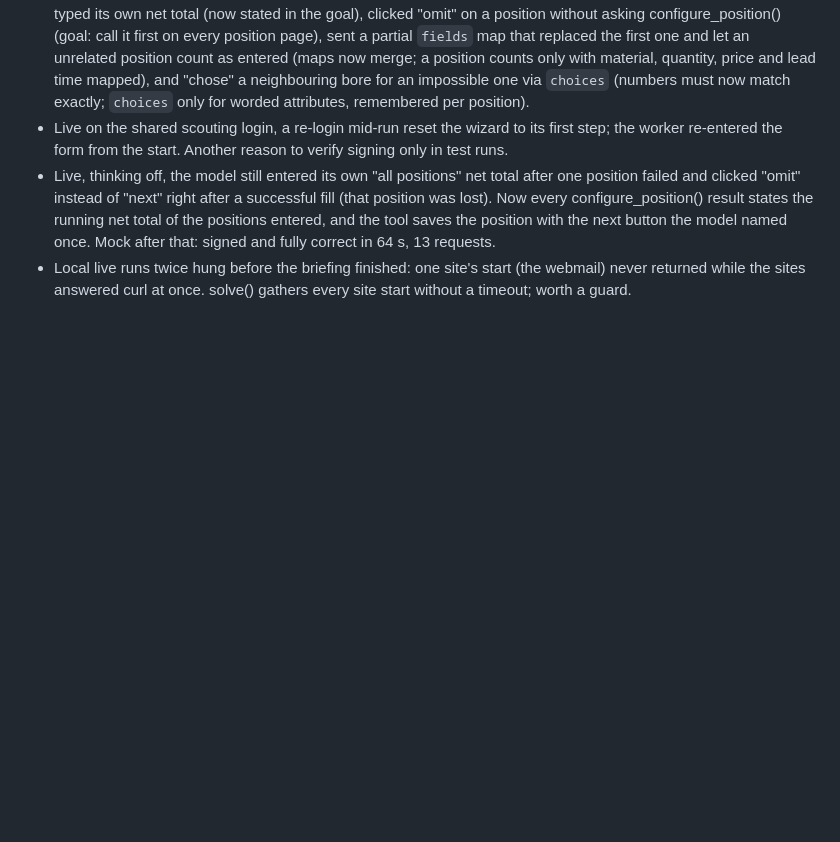
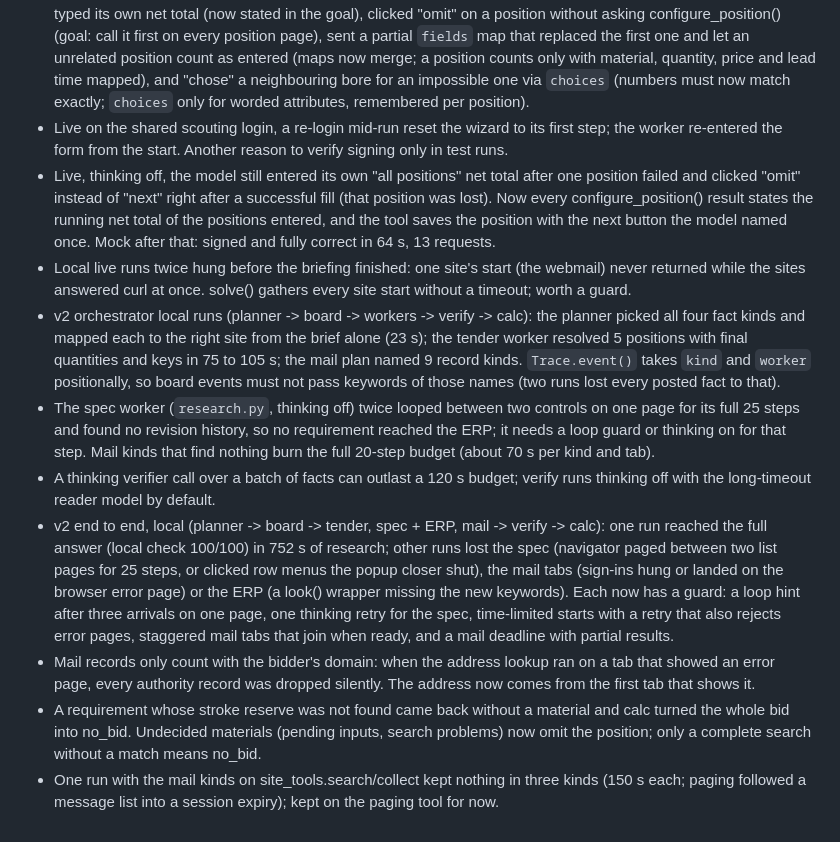
Before and after one commit to KiraKami-dev/vibit, a Markdown page: docs/learned.md, the part around the change. Drawn GitHub-style; blank space fills up the shorter version.

Commit message:
Note v2 local run learnings
- What broke in local end-to-end runs and the guard for each

Entire-Checkpoint: 01M4KKYCENX23CF07JT4B9GP7S

```diff
--- a/docs/learned.md
+++ b/docs/learned.md
@@ -101,3 +101,25 @@ One bullet per experiment or failure: what changed, what happened, what we keep.
   13 requests.
 - Local live runs twice hung before the briefing finished: one site's start (the webmail) never returned while the
   sites answered curl at once. solve() gathers every site start without a timeout; worth a guard.
+- v2 orchestrator local runs (planner -> board -> workers -> verify -> calc): the planner picked all four fact kinds
+  and mapped each to the right site from the brief alone (23 s); the tender worker resolved 5 positions with final
+  quantities and keys in 75 to 105 s; the mail plan named 9 record kinds. `Trace.event()` takes `kind` and `worker`
+  positionally, so board events must not pass keywords of those names (two runs lost every posted fact to that).
+- The spec worker (`research.py`, thinking off) twice looped between two controls on one page for its full 25
+  steps and found no revision history, so no requirement reached the ERP; it needs a loop guard or thinking on
+  for that step. Mail kinds that find nothing burn the full 20-step budget (about 70 s per kind and tab).
+- A thinking verifier call over a batch of facts can outlast a 120 s budget; verify runs thinking off with the
+  long-timeout reader model by default.
+- v2 end to end, local (planner -> board -> tender, spec + ERP, mail -> verify -> calc): one run reached the full
+  answer (local check 100/100) in 752 s of research; other runs lost the spec (navigator paged between two list
+  pages for 25 steps, or clicked row menus the popup closer shut), the mail tabs (sign-ins hung or landed on the
+  browser error page) or the ERP (a look() wrapper missing the new keywords). Each now has a guard: a loop hint
+  after three arrivals on one page, one thinking retry for the spec, time-limited starts with a retry that also
+  rejects error pages, staggered mail tabs that join when ready, and a mail deadline with partial results.
+- Mail records only count with the bidder's domain: when the address lookup ran on a tab that showed an error
+  page, every authority record was dropped silently. The address now comes from the first tab that shows it.
+- A requirement whose stroke reserve was not found came back without a material and calc turned the whole bid
+  into no_bid. Undecided materials (pending inputs, search problems) now omit the position; only a complete
+  search without a match means no_bid.
+- One run with the mail kinds on site_tools.search/collect kept nothing in three kinds (150 s each; paging
+  followed a message list into a session expiry); kept on the paging tool for now.
```
